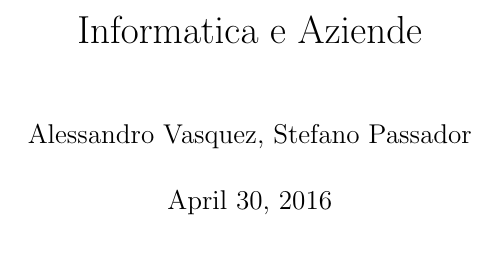
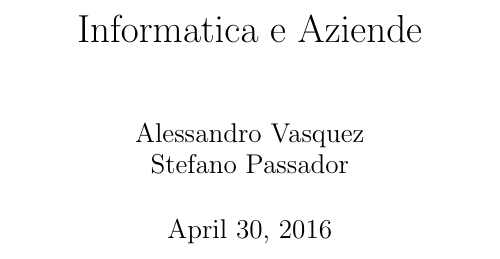
Before and after one commit to AleVq/InformaticaAziende, a LaTeX document (Informatica e Aziende.tex): part of page 1 of 43, cut so that both start at the same text. Compiled offline with pdfLaTeX.

```diff
--- a/Informatica e Aziende.tex
+++ b/Informatica e Aziende.tex
@@ -1,6 +1,6 @@
 \documentclass{report}
 \title{Informatica e Aziende}
-\author{Alessandro Vasquez, Stefano Passador}
+\author{Alessandro Vasquez\\Stefano Passador}
 \begin{document}
 \maketitle
 \newpage
```
Also changed, not shown: Chapters/chapter09.tex (+4 -0 lines), Informatica e Aziende.pdf.
